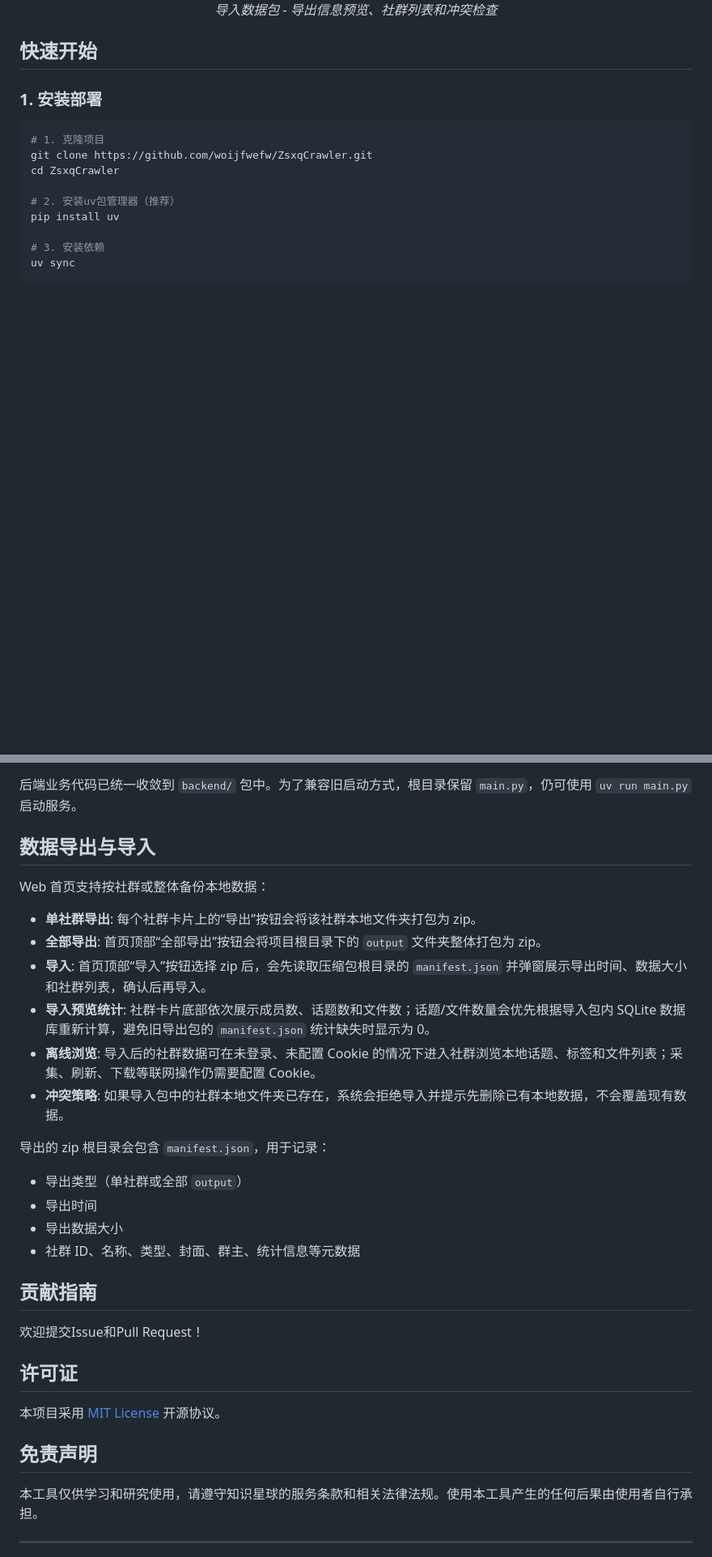
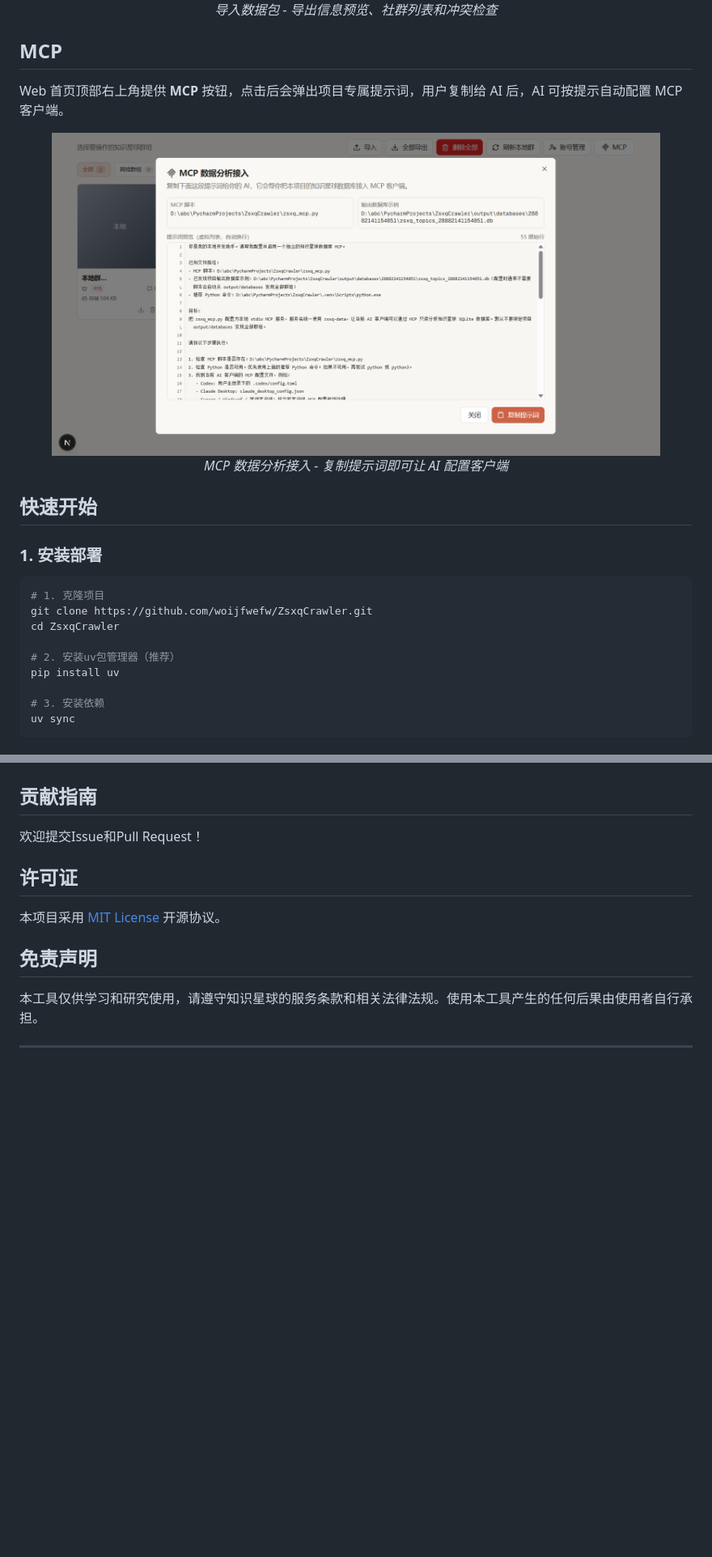
Before and after one commit to woijfwefw/ZsxqCrawler, a Markdown page: README.md, 2 parts joined by grey strips. Shown at 81% size. Drawn GitHub-style; pictures changed too: images/mcp.png (added); blank space fills up the shorter version.

```diff
--- a/README.md
+++ b/README.md
@@ -36,6 +25,15 @@
 <div align="center">
   <img src="images/import.png" alt="导入数据包页面" height="400">
   <p><em>导入数据包 - 导出信息预览、社群列表和冲突检查</em></p>
+</div>
+
+## MCP
+
+Web 首页顶部右上角提供 **MCP** 按钮，点击后会弹出项目专属提示词，用户复制给 AI 后，AI 可按提示自动配置 MCP 客户端。
+
+<div align="center">
+  <img src="images/mcp.png" alt="MCP 数据分析接入弹窗" height="400">
+  <p><em>MCP 数据分析接入 - 复制提示词即可让 AI 配置客户端</em></p>
 </div>
 
 ## 快速开始
@@ -168,23 +105,3 @@ output/logs/{year}/{month}/{day}/
-后端业务代码已统一收敛到 `backend/` 包中。为了兼容旧启动方式，根目录保留 `main.py`，仍可使用 `uv run main.py` 启动服务。
-
-## 数据导出与导入
-
-Web 首页支持按社群或整体备份本地数据：
-
-- **单社群导出**: 每个社群卡片上的“导出”按钮会将该社群本地文件夹打包为 zip。
-- **全部导出**: 首页顶部“全部导出”按钮会将项目根目录下的 `output` 文件夹整体打包为 zip。
-- **导入**: 首页顶部“导入”按钮选择 zip 后，会先读取压缩包根目录的 `manifest.json` 并弹窗展示导出时间、数据大小和社群列表，确认后再导入。
-- **导入预览统计**: 社群卡片底部依次展示成员数、话题数和文件数；话题/文件数量会优先根据导入包内 SQLite 数据库重新计算，避免旧导出包的 `manifest.json` 统计缺失时显示为 0。
-- **离线浏览**: 导入后的社群数据可在未登录、未配置 Cookie 的情况下进入社群浏览本地话题、标签和文件列表；采集、刷新、下载等联网操作仍需要配置 Cookie。
-- **冲突策略**: 如果导入包中的社群本地文件夹已存在，系统会拒绝导入并提示先删除已有本地数据，不会覆盖现有数据。
-
-导出的 zip 根目录会包含 `manifest.json`，用于记录：
-
-- 导出类型（单社群或全部 `output`）
-- 导出时间
-- 导出数据大小
-- 社群 ID、名称、类型、封面、群主、统计信息等元数据
-
 ## 贡献指南
 
 欢迎提交Issue和Pull Request！
```
Also changed, not shown: other parts of README.md (+0 -72 lines), 14 other files.
